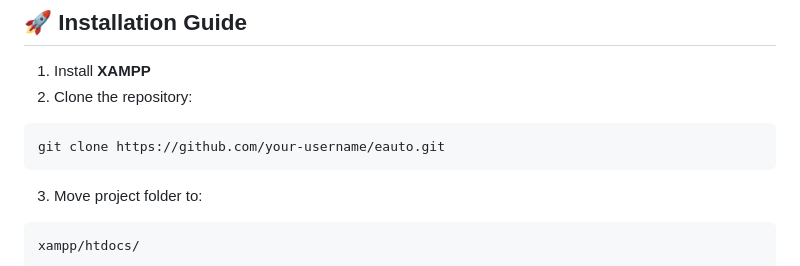
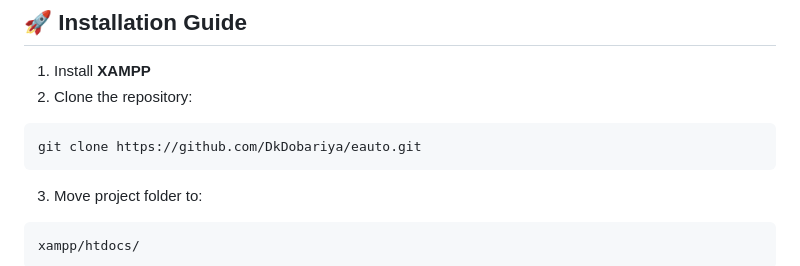
Before and after one commit to DkDobariya/eAuto-Bike-Spare-Parts-E-Commerce-Platform, a Markdown page: README.md, the part around the change. Rendered like a GitHub page.

Commit message:
eAuto-Bike-Spare-Parts-E-Commerce-Platform

````diff
--- a/README.md
+++ b/README.md
@@ -158,7 +158,7 @@ eAuto/
 2. Clone the repository:
 
 ```
-git clone https://github.com/your-username/eauto.git
+git clone https://github.com/DkDobariya/eauto.git
 ```
 
 3. Move project folder to:
````
